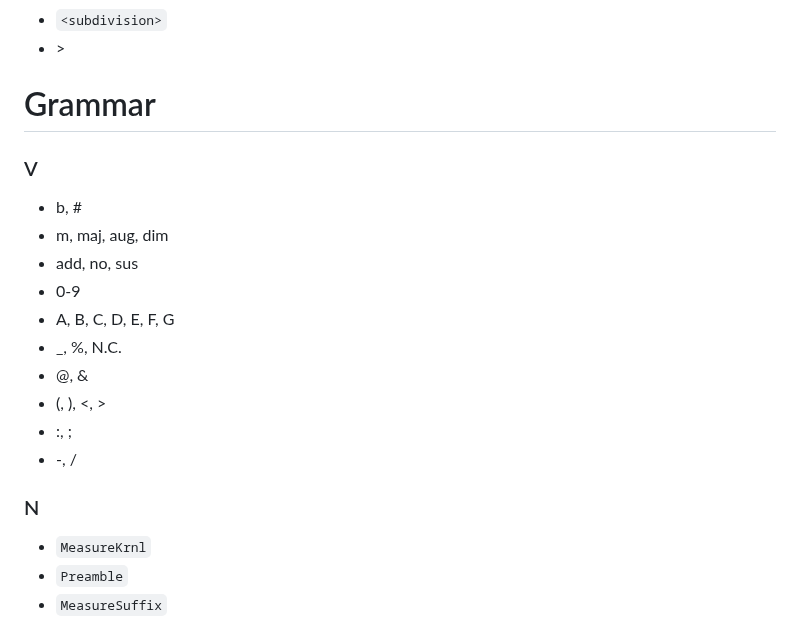
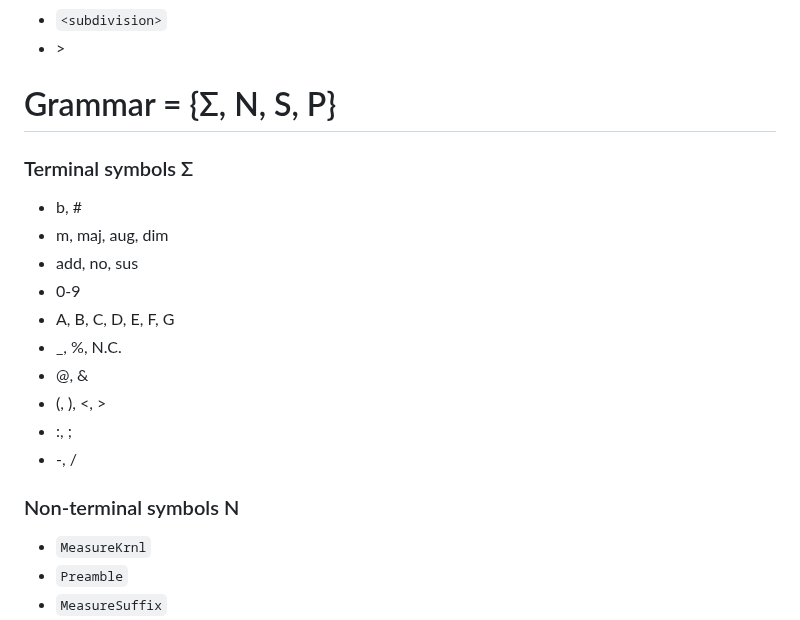
Before and after one commit to Frendzlu/tkik-proj, a Markdown page: README.md, the part around one of its changes. GitHub-like rendering.

```diff
--- a/README.md
+++ b/README.md
@@ -27,8 +27,8 @@ Just after the denominator may appear the measure duration, with syntax of the f
 - `<subdivision>`
 - \>
 
-# Grammar
-### V
+# Grammar = {Σ, N, S, P}
+### Terminal symbols Σ
 - b, \#
 - m, maj, aug, dim
 - add, no, sus
@@ -39,7 +39,7 @@ Just after the denominator may appear the measure duration, with syntax of the f
 - (, ), <, >
 - :, ;
 - \-, /
-### N
+### Non-terminal symbols N
 - `MeasureKrnl`
 - `Preamble`
 - `MeasureSuffix`
```
Also changed, not shown: other parts of README.md (+32 -11 lines).
